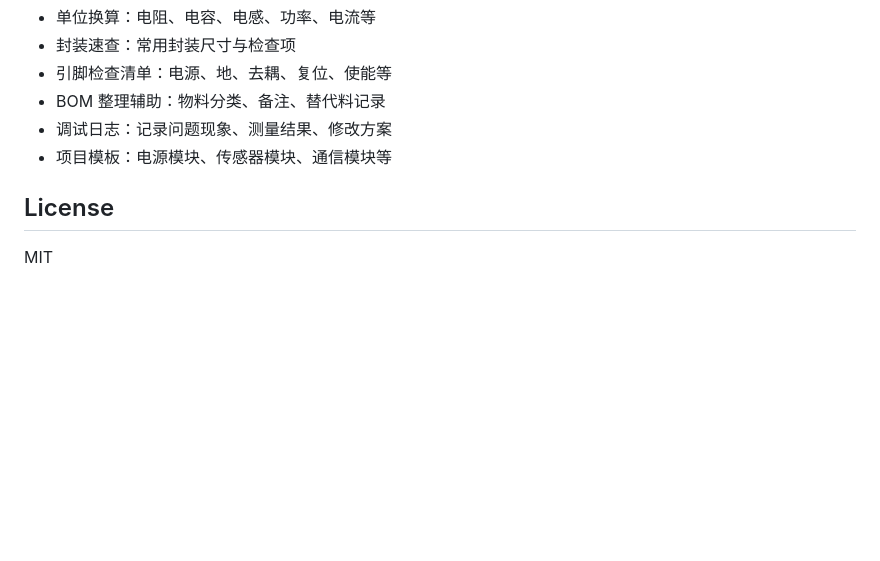
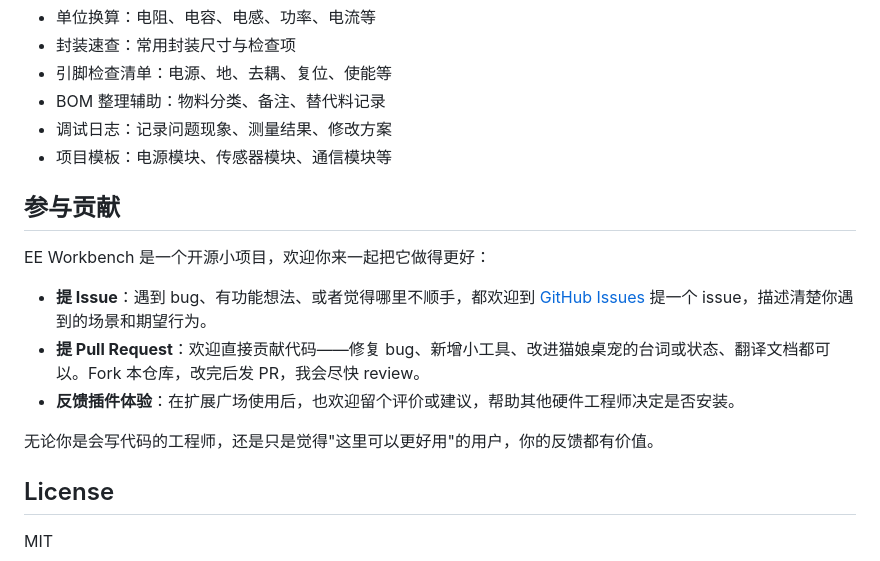
Before and after one commit to Duckweed-yhb/EE-Workbench, a Markdown page: README.md, the part around the change. GitHub-like rendering; blank space fills up the shorter version.

Commit message:
docs: README 增加参与贡献说明（issue/PR）

```diff
--- a/README.md
+++ b/README.md
@@ -229,6 +229,16 @@ build/dist/ee-workbench_v1.1.0.eext
 - 调试日志：记录问题现象、测量结果、修改方案
 - 项目模板：电源模块、传感器模块、通信模块等
 
+## 参与贡献
+
+EE Workbench 是一个开源小项目，欢迎你来一起把它做得更好：
+
+- **提 Issue**：遇到 bug、有功能想法、或者觉得哪里不顺手，都欢迎到 [GitHub Issues](https://github.com/Duckweed-yhb/EE-Workbench/issues) 提一个 issue，描述清楚你遇到的场景和期望行为。
+- **提 Pull Request**：欢迎直接贡献代码——修复 bug、新增小工具、改进猫娘桌宠的台词或状态、翻译文档都可以。Fork 本仓库，改完后发 PR，我会尽快 review。
+- **反馈插件体验**：在扩展广场使用后，也欢迎留个评价或建议，帮助其他硬件工程师决定是否安装。
+
+无论你是会写代码的工程师，还是只是觉得"这里可以更好用"的用户，你的反馈都有价值。
+
 ## License
 
 MIT
```
